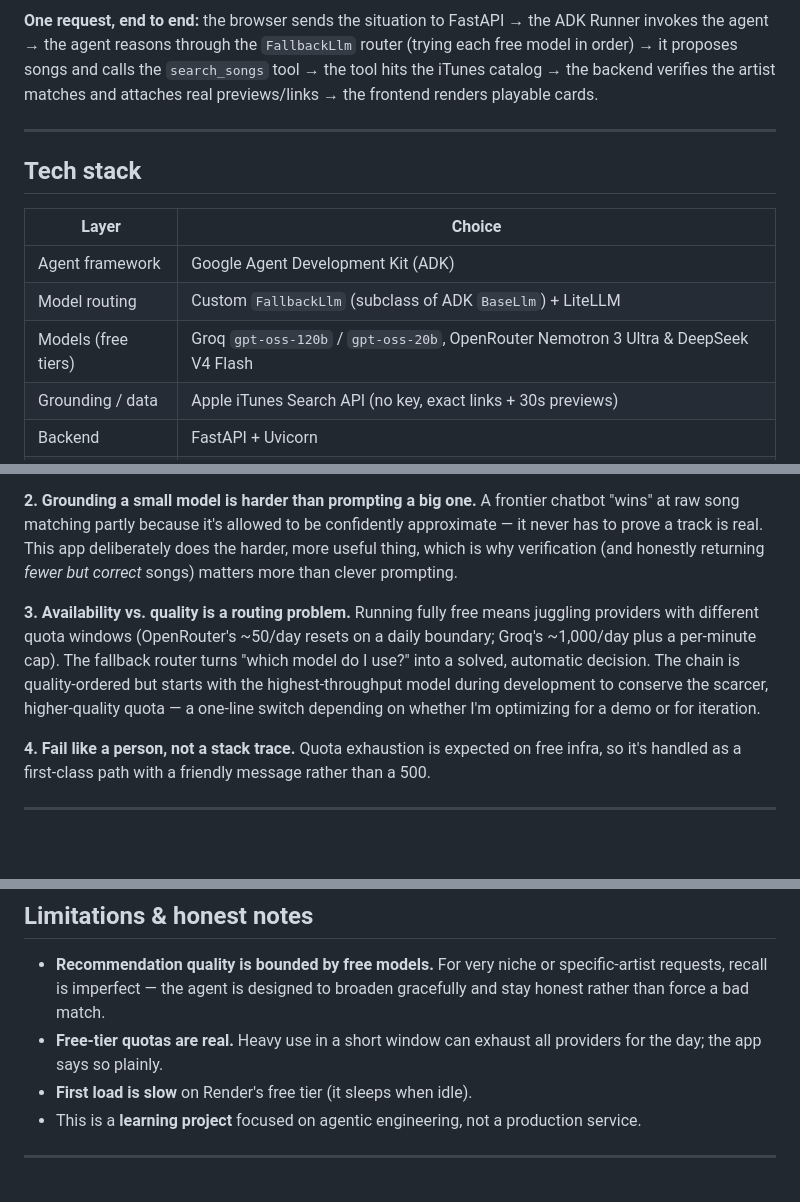
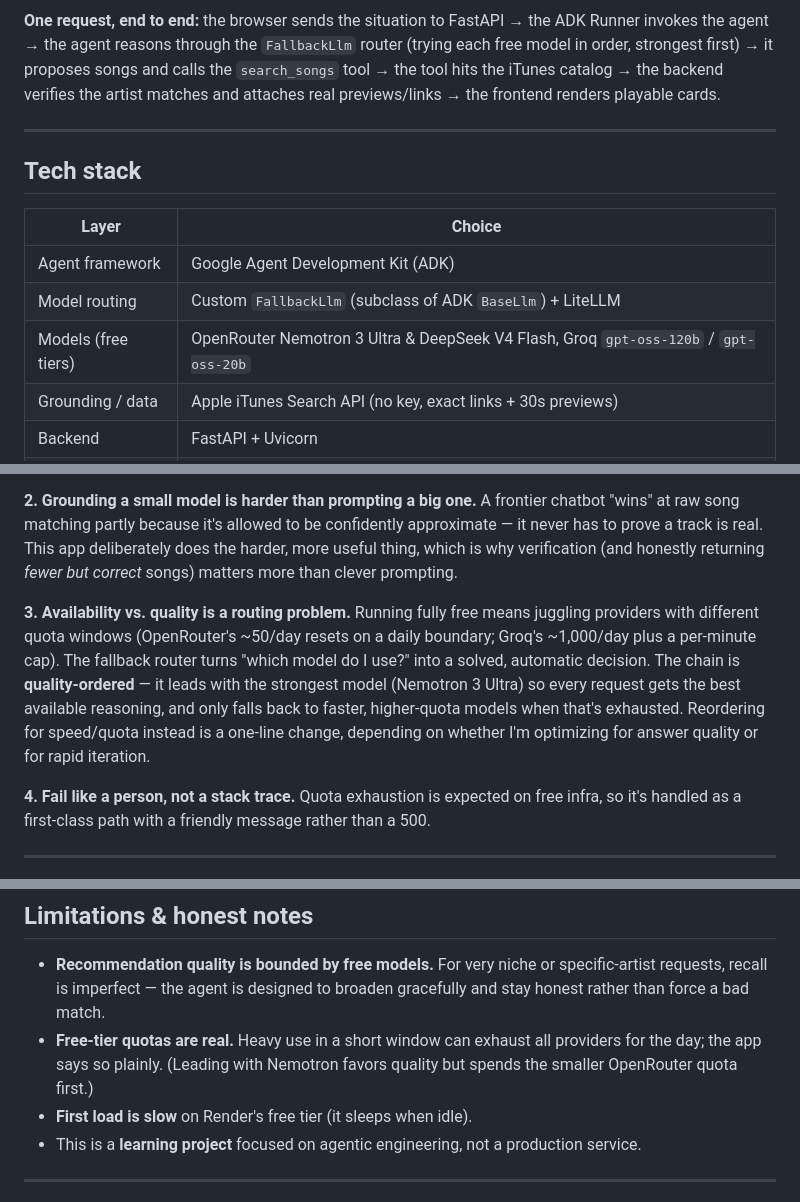
Before and after one commit to RitulVashistha-IITD/music-mood-agent, a Markdown page: README.md, 3 parts joined by grey strips. GitHub-like rendering; blank space fills up the shorter version.

Commit message:
Update README with model ordering and clarity improvements

````diff
--- a/README.md
+++ b/README.md
@@ -51,7 +51,7 @@ flowchart TD
     F --> C[Song cards: art · reason · preview · link]
 ```
 
-**One request, end to end:** the browser sends the situation to FastAPI → the ADK Runner invokes the agent → the agent reasons through the `FallbackLlm` router (trying each free model in order) → it proposes songs and calls the `search_songs` tool → the tool hits the iTunes catalog → the backend verifies the artist matches and attaches real previews/links → the frontend renders playable cards.
+**One request, end to end:** the browser sends the situation to FastAPI → the ADK Runner invokes the agent → the agent reasons through the `FallbackLlm` router (trying each free model in order, strongest first) → it proposes songs and calls the `search_songs` tool → the tool hits the iTunes catalog → the backend verifies the artist matches and attaches real previews/links → the frontend renders playable cards.
 
 ---
 
@@ -61,7 +61,7 @@ flowchart TD
 |---|---|
 | Agent framework | Google Agent Development Kit (ADK) |
 | Model routing | Custom `FallbackLlm` (subclass of ADK `BaseLlm`) + LiteLLM |
-| Models (free tiers) | Groq `gpt-oss-120b` / `gpt-oss-20b`, OpenRouter Nemotron 3 Ultra & DeepSeek V4 Flash |
+| Models (free tiers) | OpenRouter Nemotron 3 Ultra & DeepSeek V4 Flash, Groq `gpt-oss-120b` / `gpt-oss-20b` |
 | Grounding / data | Apple iTunes Search API (no key, exact links + 30s previews) |
 | Backend | FastAPI + Uvicorn |
 | Frontend | Vanilla HTML / CSS / JavaScript (no framework) |
@@ -80,7 +80,7 @@ The first version let the model both *pick* songs and *write the links* — whic
 A frontier chatbot "wins" at raw song matching partly because it's allowed to be confidently approximate — it never has to prove a track is real. This app deliberately does the harder, more useful thing, which is why verification (and honestly returning *fewer but correct* songs) matters more than clever prompting.
 
 **3. Availability vs. quality is a routing problem.**
-Running fully free means juggling providers with different quota windows (OpenRouter's ~50/day resets on a daily boundary; Groq's ~1,000/day plus a per-minute cap). The fallback router turns "which model do I use?" into a solved, automatic decision. The chain is quality-ordered but starts with the highest-throughput model during development to conserve the scarcer, higher-quality quota — a one-line switch depending on whether I'm optimizing for a demo or for iteration.
+Running fully free means juggling providers with different quota windows (OpenRouter's ~50/day resets on a daily boundary; Groq's ~1,000/day plus a per-minute cap). The fallback router turns "which model do I use?" into a solved, automatic decision. The chain is **quality-ordered** — it leads with the strongest model (Nemotron 3 Ultra) so every request gets the best available reasoning, and only falls back to faster, higher-quota models when that's exhausted. Reordering for speed/quota instead is a one-line change, depending on whether I'm optimizing for answer quality or for rapid iteration.
 
 **4. Fail like a person, not a stack trace.**
 Quota exhaustion is expected on free infra, so it's handled as a first-class path with a friendly message rather than a 500.
@@ -148,7 +148,7 @@ music-mood-agent/
 ## Limitations & honest notes
 
 - **Recommendation quality is bounded by free models.** For very niche or specific-artist requests, recall is imperfect — the agent is designed to broaden gracefully and stay honest rather than force a bad match.
-- **Free-tier quotas are real.** Heavy use in a short window can exhaust all providers for the day; the app says so plainly.
+- **Free-tier quotas are real.** Heavy use in a short window can exhaust all providers for the day; the app says so plainly. (Leading with Nemotron favors quality but spends the smaller OpenRouter quota first.)
 - **First load is slow** on Render's free tier (it sleeps when idle).
 - This is a **learning project** focused on agentic engineering, not a production service.
 
````
Also changed, not shown: other parts of README.md (+3 -3 lines).
